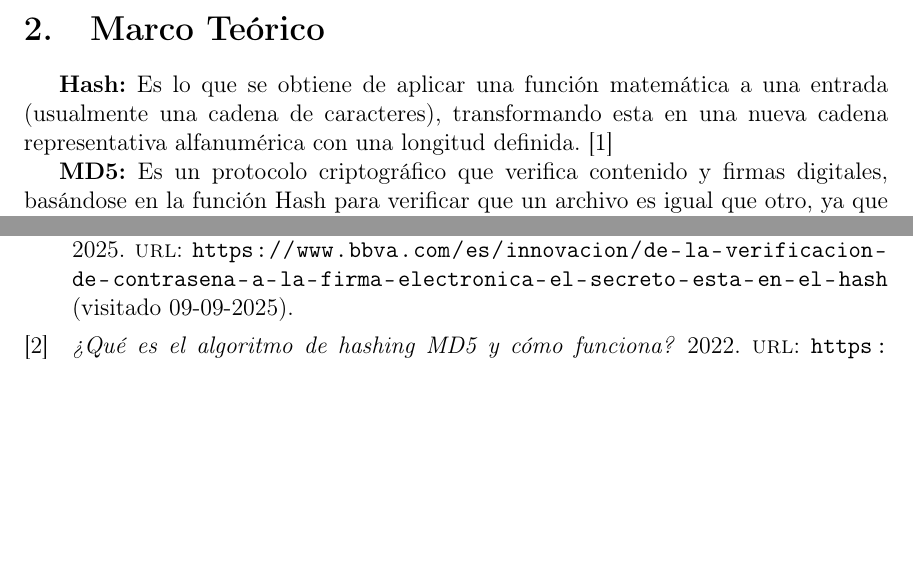
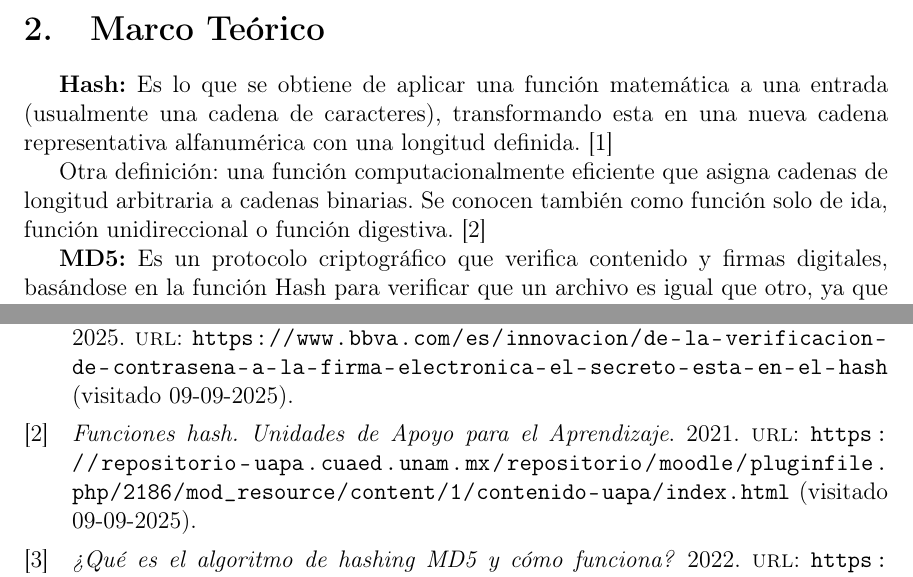
Before and after one commit to Ahmed-Taha-Delgado/POO-G1-E2, a LaTeX document (Practica3/ReporteLatex/02-Practica3.tex): two parts of pages 2 and 4 of 5, joined at a grey line, cut so that both start at the same text, the shorter picture padded with empty space. Compiled offline with pdfLaTeX.

Commit message:
Reporte latex completo

```diff
--- a/Practica3/ReporteLatex/02-Practica3.tex
+++ b/Practica3/ReporteLatex/02-Practica3.tex
@@ -27,6 +27,8 @@
 \end{itemize}
 \section{Marco Teórico}
 \textbf{Hash:} Es lo que se obtiene de aplicar una función matemática a una entrada (usualmente una cadena de caracteres), transformando esta en una nueva cadena representativa alfanumérica con una longitud definida.~\cite{hash}
+
+Otra definición: una función computacionalmente eficiente que asigna cadenas de longitud arbitraria a cadenas binarias. Se conocen también como función solo de ida, función unidireccional o función digestiva.~\cite{Funcion_Digestiva}
 
 \textbf{MD5:} Es un protocolo criptográfico que verifica contenido y firmas digitales, basándose en la función Hash para verificar que un archivo es igual que otro, ya que no importa dónde se ejecuten, tendrán la misma clave.~\cite{MD5}
 
```
